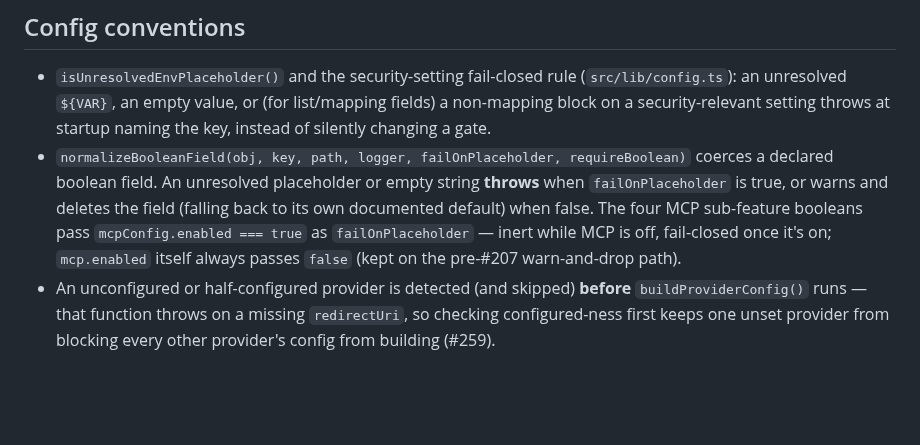
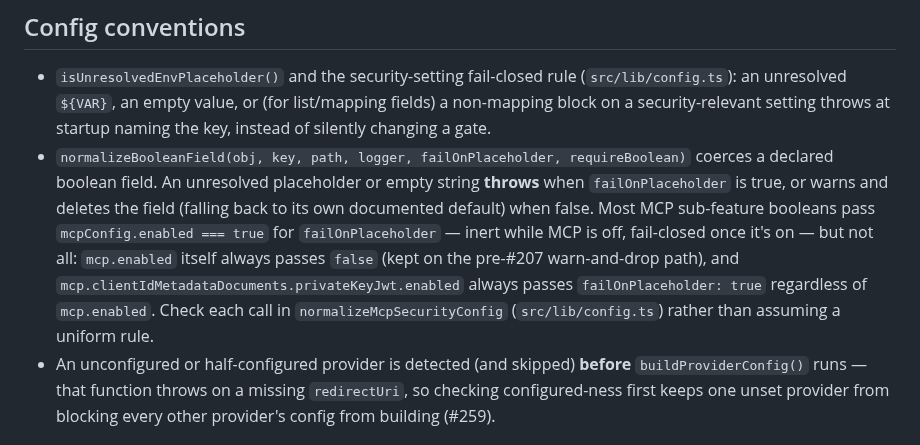
Before and after one commit to HarperFast/oauth, a Markdown page: AGENTS.md, the part around the change. GitHub-like rendering; blank space fills up the shorter version.

```diff
--- a/AGENTS.md
+++ b/AGENTS.md
@@ -51,7 +51,7 @@ A separate OAuth 2.1 AS surface for MCP clients (Claude Desktop, ChatGPT, headle
 ## Config conventions
 
 - `isUnresolvedEnvPlaceholder()` and the security-setting fail-closed rule (`src/lib/config.ts`): an unresolved `${VAR}`, an empty value, or (for list/mapping fields) a non-mapping block on a security-relevant setting throws at startup naming the key, instead of silently changing a gate.
-- `normalizeBooleanField(obj, key, path, logger, failOnPlaceholder, requireBoolean)` coerces a declared boolean field. An unresolved placeholder or empty string **throws** when `failOnPlaceholder` is true, or warns and deletes the field (falling back to its own documented default) when false. The four MCP sub-feature booleans pass `mcpConfig.enabled === true` as `failOnPlaceholder` — inert while MCP is off, fail-closed once it's on; `mcp.enabled` itself always passes `false` (kept on the pre-#207 warn-and-drop path).
+- `normalizeBooleanField(obj, key, path, logger, failOnPlaceholder, requireBoolean)` coerces a declared boolean field. An unresolved placeholder or empty string **throws** when `failOnPlaceholder` is true, or warns and deletes the field (falling back to its own documented default) when false. Most MCP sub-feature booleans pass `mcpConfig.enabled === true` for `failOnPlaceholder` — inert while MCP is off, fail-closed once it's on — but not all: `mcp.enabled` itself always passes `false` (kept on the pre-#207 warn-and-drop path), and `mcp.clientIdMetadataDocuments.privateKeyJwt.enabled` always passes `failOnPlaceholder: true` regardless of `mcp.enabled`. Check each call in `normalizeMcpSecurityConfig` (`src/lib/config.ts`) rather than assuming a uniform rule.
 - An unconfigured or half-configured provider is detected (and skipped) **before** `buildProviderConfig()` runs — that function throws on a missing `redirectUri`, so checking configured-ness first keeps one unset provider from blocking every other provider's config from building (#259).
 
 ## Testing
```
Also changed, not shown: docs/maintaining.md (+1 -1 lines).
